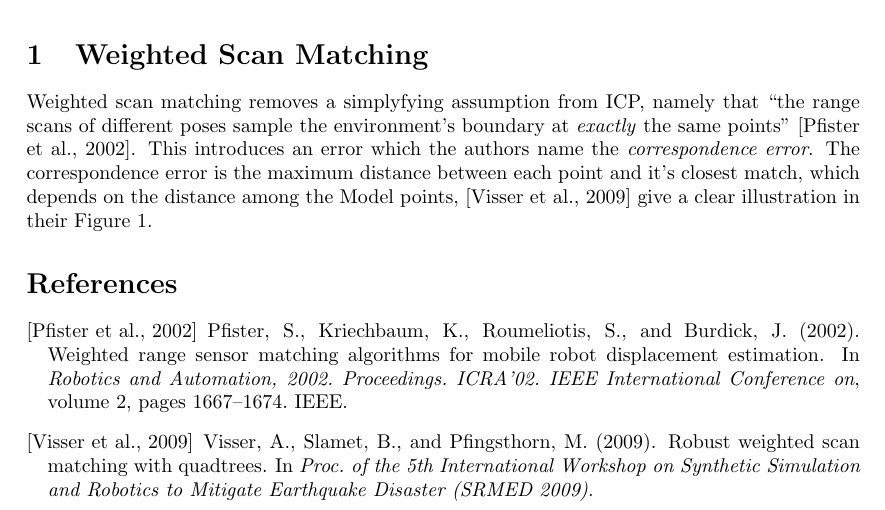
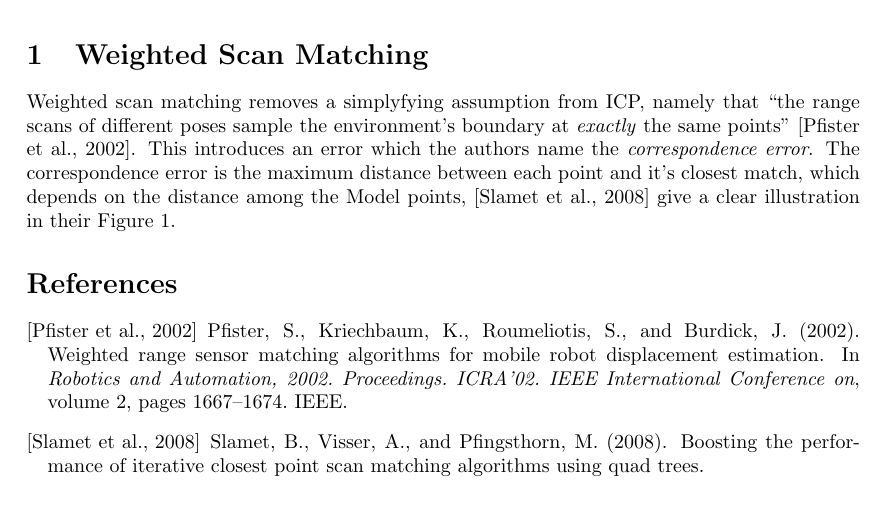
Before and after one commit to cvanweelden/ICP-Project, a LaTeX document (report/report.tex, which reads report/refs.bib): part of the page, cut so that both start at the same text. Compiled offline with pdfLaTeX.

Commit message:
change ref

```diff
--- a/report/refs.bib
+++ b/report/refs.bib
@@ -2,9 +2,12 @@
 %% http://bibdesk.sourceforge.net/
 
 
-%% Created for Thomas van den Berg at 2012-01-04 16:34:26 +0100
+%% Created for Thomas van den Berg at 2012-01-04 16:52:34 +0100
 
 
 %% Saved with string encoding Unicode (UTF-8)
 
 
+
+@article{slamet2008boosting,
+	Author = {Slamet, B.A. and Visser, A. and Pfingsthorn, M.},
@@ -11,3 +17,5 @@
+	Title = {Boosting the Performance of Iterative Closest Point Scan Matching Algorithms using Quad Trees},
+	Year = {2008}}
 
 @inproceedings{visser2009robust,
 	Author = {Visser, A. and Slamet, B.A. and Pfingsthorn, M.},
--- a/report/report.tex
+++ b/report/report.tex
@@ -23,7 +23,7 @@
 
 \section{Weighted Scan Matching}
 
-Weighted scan matching removes a simplyfying assumption from ICP, namely that ``the range scans of different poses sample the environment's boundary at \emph{exactly} the same points''~\cite{pfister2002weighted}. This introduces an error which the authors name the \emph{correspondence error}. The correspondence error is the maximum distance between each point and it's closest match, which depends on the distance among the Model points, \cite{visser2009robust} give a clear illustration in their Figure 1.
+Weighted scan matching removes a simplyfying assumption from ICP, namely that ``the range scans of different poses sample the environment's boundary at \emph{exactly} the same points''~\cite{pfister2002weighted}. This introduces an error which the authors name the \emph{correspondence error}. The correspondence error is the maximum distance between each point and it's closest match, which depends on the distance among the Model points, \cite{slamet2008boosting} give a clear illustration in their Figure 1.
 
 
 \bibliography{refs}{}
```
Also changed, not shown: report/refs.bib (3 more changed lines).
